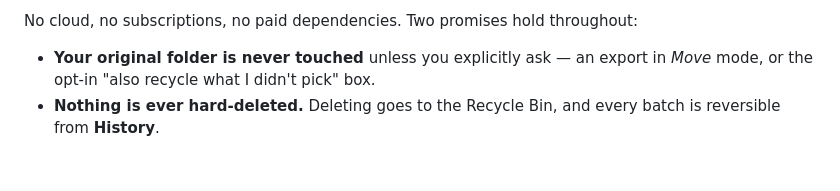
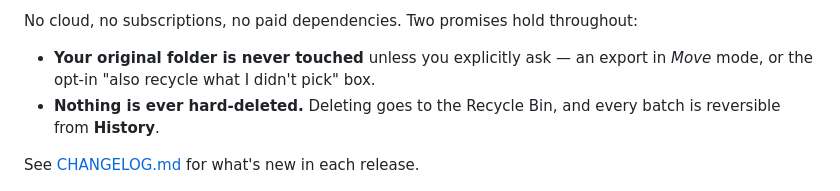
Before and after one commit to ragde085/SnapZap, a Markdown page: README.md, the part around the change. Drawn GitHub-style; blank space fills up the shorter version.

```diff
--- a/README.md
+++ b/README.md
@@ -12,6 +12,8 @@ No cloud, no subscriptions, no paid dependencies. Two promises hold throughout:
   mode, or the opt-in "also recycle what I didn't pick" box.
 - **Nothing is ever hard-deleted.** Deleting goes to the Recycle Bin, and every batch is
   reversible from **History**.
+
+See [CHANGELOG.md](CHANGELOG.md) for what's new in each release.
 
 <img src="assets/screenshots/first-run.png" alt="SnapZap's first-run screen: a folder-to-scan field on the left and the two safety promises on the right" width="100%" />
 
```
Also changed, not shown: CHANGELOG.md (added, +78 -0 lines), CLAUDE.md (+3 -1 lines).
